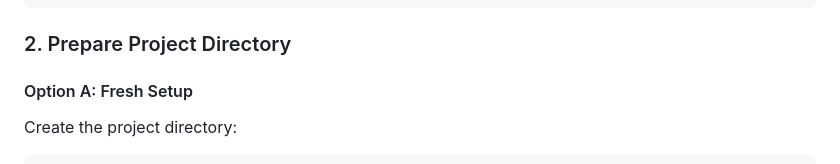
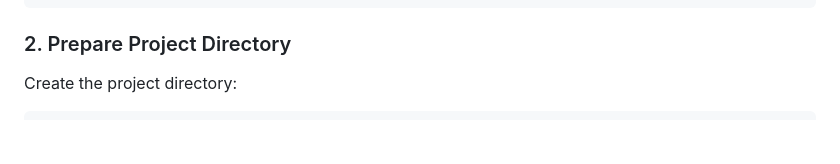
Before and after one commit to kasnadoona5/Sentient-research-copilot-agent, a Markdown page: README.md, the part around the change. Rendered like a GitHub page; blank space fills up the shorter version.

```diff
--- a/README.md
+++ b/README.md
@@ -43,7 +43,6 @@ python3.11 --version
 
 ### 2. Prepare Project Directory
 
-#### Option A: Fresh Setup
 
 Create the project directory:
 
```
